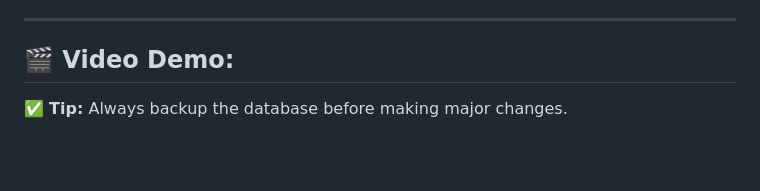
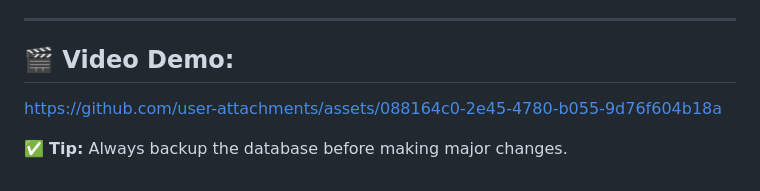
Before and after one commit to toan28102002/nguyenquytoanbanking.com, a Markdown page: README.md, the part around the change. GitHub-like rendering; blank space fills up the shorter version.

```diff
--- a/README.md
+++ b/README.md
@@ -128,5 +128,9 @@ This application simulates real-world banking functionality, including user acco
 
 
 
+https://github.com/user-attachments/assets/088164c0-2e45-4780-b055-9d76f604b18a
+
+
+
 
 ✅ **Tip:** Always backup the database before making major changes.
```
